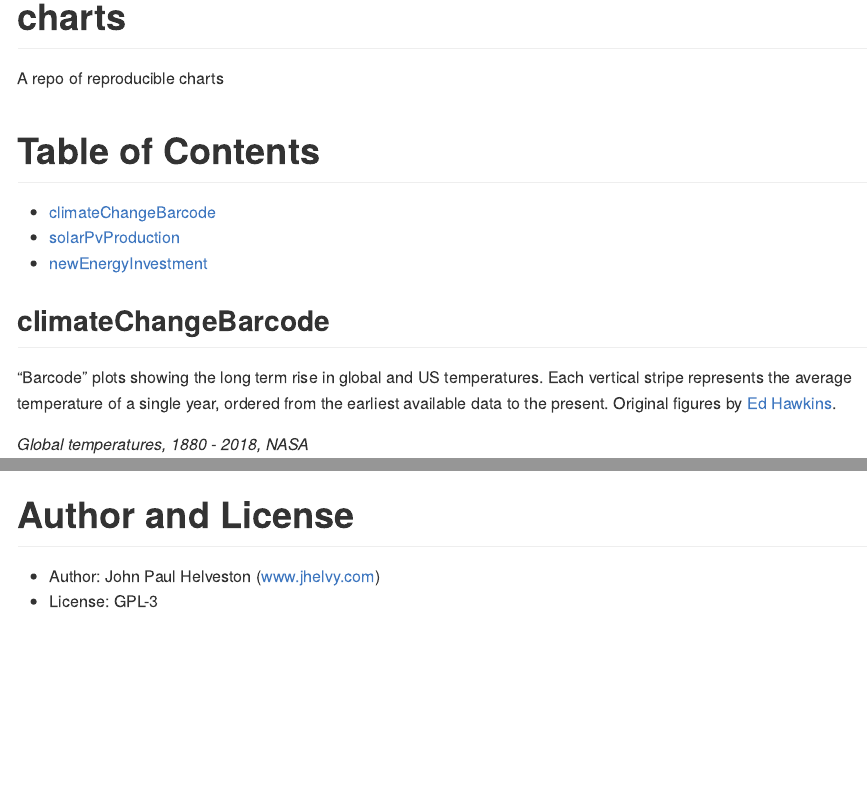
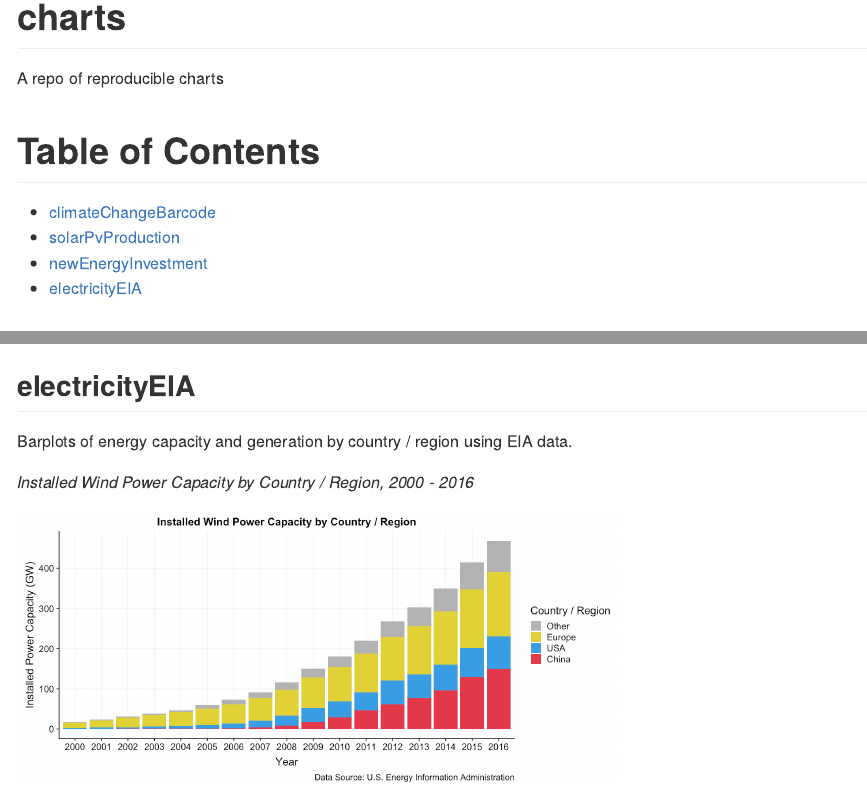
Before and after one commit to jhelvy/charts, an R Markdown document (README.Rmd): the page in a window 1100 px wide, from its top, and a second part further down, joined at a grey line. The pictures show the output file README.md that the author committed with the source, drawn offline in the style of GitHub.

Commit message:
Readme update

```diff
--- a/README.Rmd
+++ b/README.Rmd
@@ -14,6 +14,7 @@ A repo of reproducible charts
 * [climateChangeBarcode](#climateChangeBarcode)
 * [solarPvProduction](#solarPvProduction)
 * [newEnergyInvestment](#newEnergyInvestment)
+* [electricityEIA](#electricityEIA)
 
 ## climateChangeBarcode
 "Barcode" plots showing the long term rise in global and US temperatures. Each vertical stripe represents the average temperature of a single year, ordered from the earliest available data to the present. Original figures by [Ed Hawkins](http://www.climate-lab-book.ac.uk/2018/warming-stripes/#more-5516).
@@ -36,6 +37,13 @@ Barplots of new clean energy investment by country and type.
 
 <img src="./newEnergyInvestment/plots/facetPlot.png" alt="newEnergyInvestment" width="600"/>
 
+## electricityEIA
+Barplots of energy capacity and generation by country / region using EIA data.
+
+*Installed Wind Power Capacity by Country / Region, 2000 - 2016*
+
+<img src="./electricityEIA/plots/windCapacity.png" alt="electricityEIA" width="600"/>
+
 # Author and License
 * Author: John Paul Helveston (www.jhelvy.com)
 * License: GPL-3
```
Also changed, not shown: electricityEIA/electricityEIA.R (+1 -1 lines), README.md, electricityEIA/plots/windCapacity.pdf, electricityEIA/plots/windCapacity.png.
